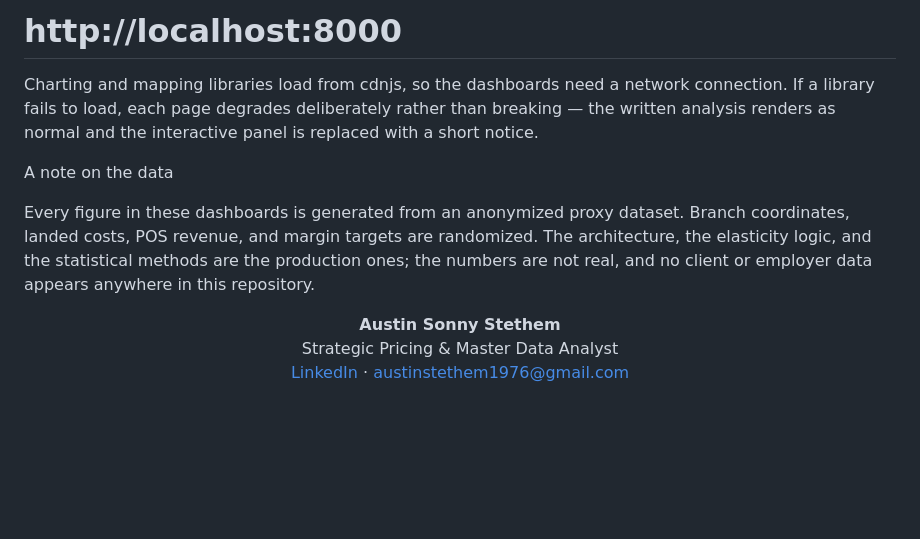
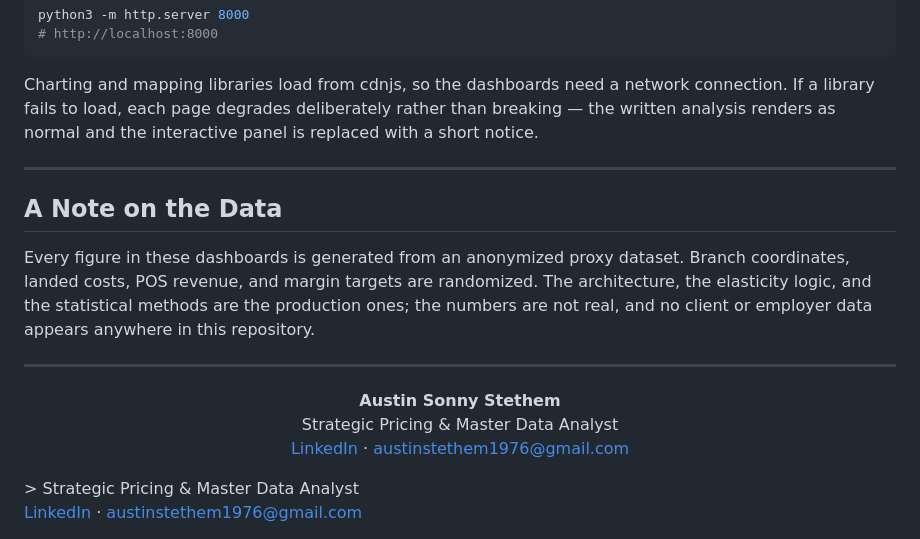
Before and after one commit to austin-stethem/austin-stethem.github.io, a Markdown page: README.md, the part around one of its changes. Drawn GitHub-style; blank space fills up the shorter version.

```diff
--- a/README.md
+++ b/README.md
@@ -74,8 +109,17 @@ python3 -m http.server 8000
 
 Charting and mapping libraries load from cdnjs, so the dashboards need a network connection. If a library fails to load, each page degrades deliberately rather than breaking — the written analysis renders as normal and the interactive panel is replaced with a short notice.
 
-A note on the data
+---
+
+## A Note on the Data
 
 Every figure in these dashboards is generated from an anonymized proxy dataset. Branch coordinates, landed costs, POS revenue, and margin targets are randomized. The architecture, the elasticity logic, and the statistical methods are the production ones; the numbers are not real, and no client or employer data appears anywhere in this repository.
 
-<p align="center"> <strong>Austin Sonny Stethem</strong><br> Strategic Pricing &amp; Master Data Analyst<br> <a href="https://www.linkedin.com/in/austin-stethem-4503b4197/">LinkedIn</a> · <a href="mailto:austinstethem1976@gmail.com">austinstethem1976@gmail.com</a> </p>
+---
+
+<p align="center">
+  <strong>Austin Sonny Stethem</strong><br>
+  Strategic Pricing &amp; Master Data Analyst<br>
+  <a href="https://www.linkedin.com/in/austin-stethem-4503b4197/">LinkedIn</a> ·
+  <a href="mailto:austinstethem1976@gmail.com">austinstethem1976@gmail.com</a>
+</p>> Strategic Pricing &amp; Master Data Analyst<br> <a href="https://www.linkedin.com/in/austin-stethem-4503b4197/">LinkedIn</a> · <a href="mailto:austinstethem1976@gmail.com">austinstethem1976@gmail.com</a> </p>
```
Also changed, not shown: other parts of README.md (+70 -35 lines).
